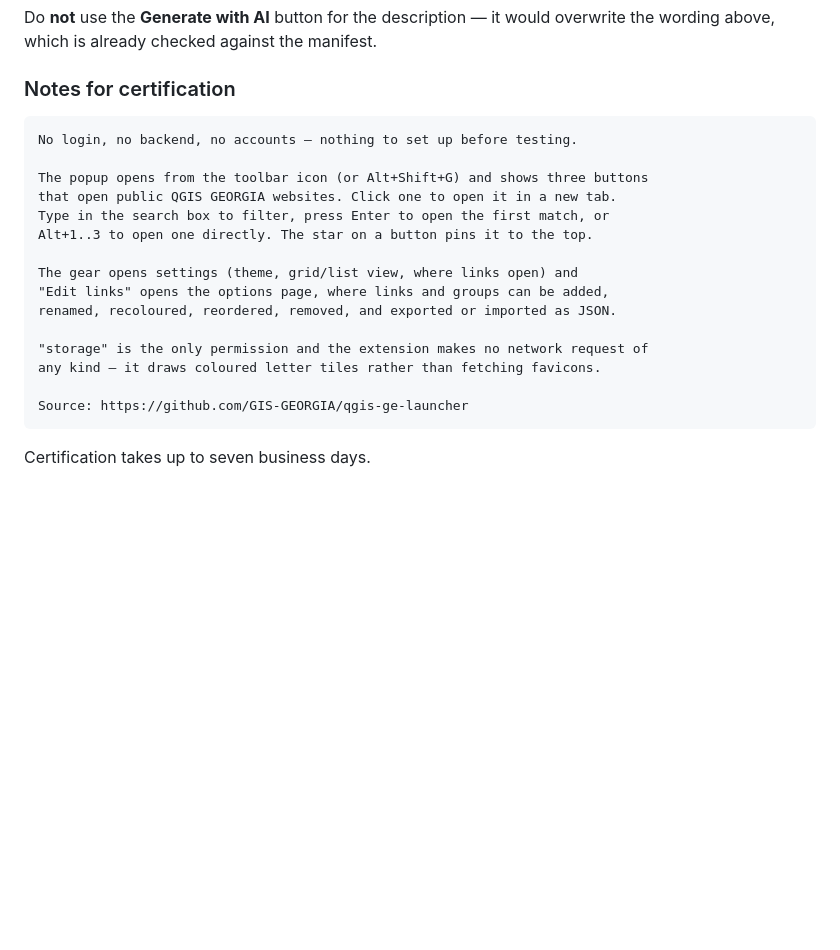
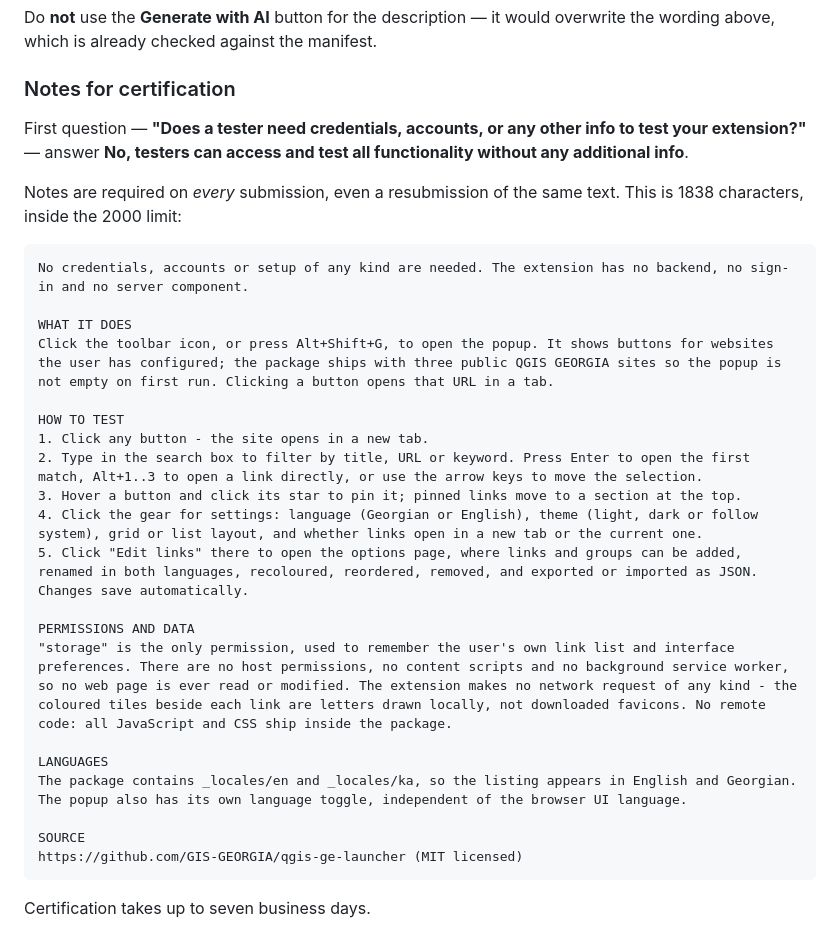
Before and after one commit to GIS-GEORGIA/qgis-ge-launcher, a Markdown page: store/LISTING.md, the part around the change. Rendered like a GitHub page; blank space fills up the shorter version.

Commit message:
Expand the certification notes into a full test walkthrough
Partner Center requires notes on every submission and fails reviews that
arrive without them, so the short version is replaced with one a tester can
follow end to end: how to open the popup, exercise search, keyboard opening
and pinning, reach the settings and the options page, plus the permission and
data claims a reviewer will want to check against the manifest. 1838 of the
2000 characters allowed.

Co-Authored-By: Claude Opus 5 <noreply@anthropic.com>

````diff
--- a/store/LISTING.md
+++ b/store/LISTING.md
@@ -275,22 +275,34 @@ overwrite the wording above, which is already checked against the manifest.
 
 ### Notes for certification
 
+First question — **"Does a tester need credentials, accounts, or any other
+info to test your extension?"** — answer **No, testers can access and test all
+functionality without any additional info**.
+
+Notes are required on *every* submission, even a resubmission of the same
+text. This is 1838 characters, inside the 2000 limit:
+
 ```
-No login, no backend, no accounts — nothing to set up before testing.
+No credentials, accounts or setup of any kind are needed. The extension has no backend, no sign-in and no server component.
 
-The popup opens from the toolbar icon (or Alt+Shift+G) and shows three buttons
-that open public QGIS GEORGIA websites. Click one to open it in a new tab.
-Type in the search box to filter, press Enter to open the first match, or
-Alt+1..3 to open one directly. The star on a button pins it to the top.
+WHAT IT DOES
+Click the toolbar icon, or press Alt+Shift+G, to open the popup. It shows buttons for websites the user has configured; the package ships with three public QGIS GEORGIA sites so the popup is not empty on first run. Clicking a button opens that URL in a tab.
 
-The gear opens settings (theme, grid/list view, where links open) and
-"Edit links" opens the options page, where links and groups can be added,
-renamed, recoloured, reordered, removed, and exported or imported as JSON.
+HOW TO TEST
+1. Click any button - the site opens in a new tab.
+2. Type in the search box to filter by title, URL or keyword. Press Enter to open the first match, Alt+1..3 to open a link directly, or use the arrow keys to move the selection.
+3. Hover a button and click its star to pin it; pinned links move to a section at the top.
+4. Click the gear for settings: language (Georgian or English), theme (light, dark or follow system), grid or list layout, and whether links open in a new tab or the current one.
+5. Click "Edit links" there to open the options page, where links and groups can be added, renamed in both languages, recoloured, reordered, removed, and exported or imported as JSON. Changes save automatically.
 
-"storage" is the only permission and the extension makes no network request of
-any kind — it draws coloured letter tiles rather than fetching favicons.
+PERMISSIONS AND DATA
+"storage" is the only permission, used to remember the user's own link list and interface preferences. There are no host permissions, no content scripts and no background service worker, so no web page is ever read or modified. The extension makes no network request of any kind - the coloured tiles beside each link are letters drawn locally, not downloaded favicons. No remote code: all JavaScript and CSS ship inside the package.
 
-Source: https://github.com/GIS-GEORGIA/qgis-ge-launcher
+LANGUAGES
+The package contains _locales/en and _locales/ka, so the listing appears in English and Georgian. The popup also has its own language toggle, independent of the browser UI language.
+
+SOURCE
+https://github.com/GIS-GEORGIA/qgis-ge-launcher (MIT licensed)
 ```
 
 Certification takes up to seven business days.
````
